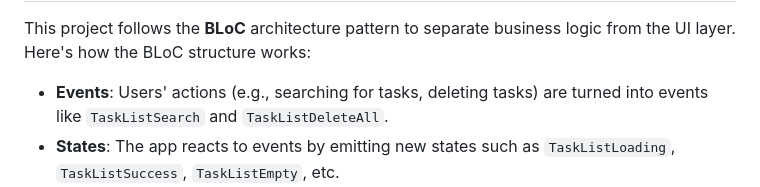
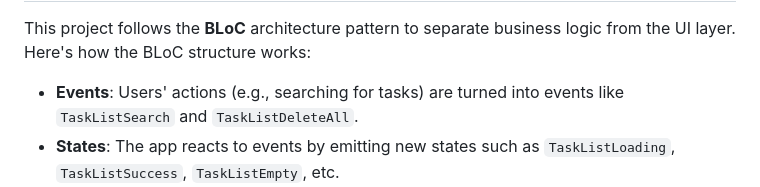
Before and after one commit to ShayanPoursadeghi/Flutter-Firebase-Test, a Markdown page: README.md, the part around the change. Rendered like a GitHub page.

```diff
--- a/README.md
+++ b/README.md
@@ -94,7 +94,7 @@ flutter run
 <h2>🧩 BLoC Architecture Overview</h2>
 
 This project follows the **BLoC** architecture pattern to separate business logic from the UI layer. Here's how the BLoC structure works:
-- **Events**: Users' actions (e.g., searching for tasks, deleting tasks) are turned into events like <code>TaskListSearch</code> and <code>TaskListDeleteAll</code>.
+- **Events**: Users' actions (e.g., searching for tasks) are turned into events like <code>TaskListSearch</code> and <code>TaskListDeleteAll</code>.
 - **States**: The app reacts to events by emitting new states such as <code>TaskListLoading</code>, <code>TaskListSuccess</code>, <code>TaskListEmpty</code>, etc.
 - **BLoC (task_list_bloc.dart)**: Contains all the logic that reacts to events and emits states. It works as the "middle-man" between the UI and the data source.
 
```
